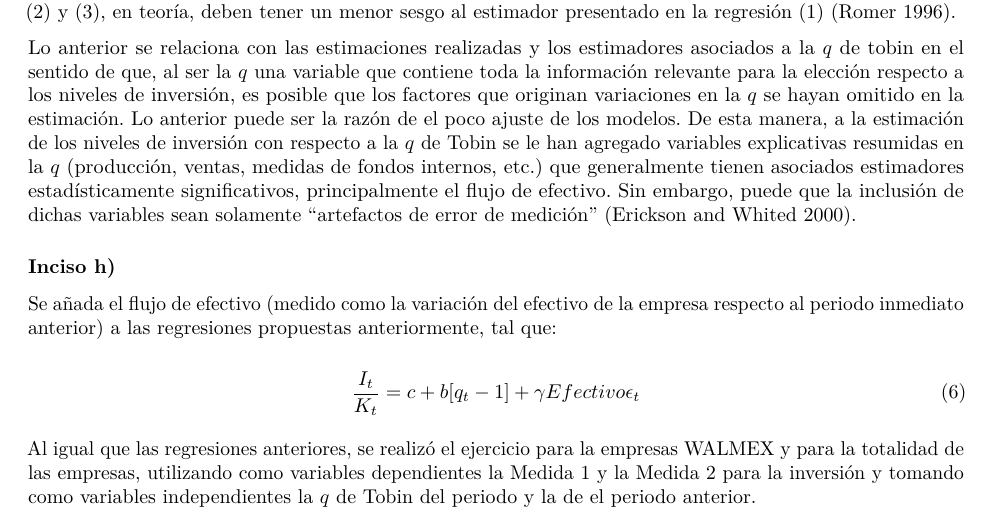
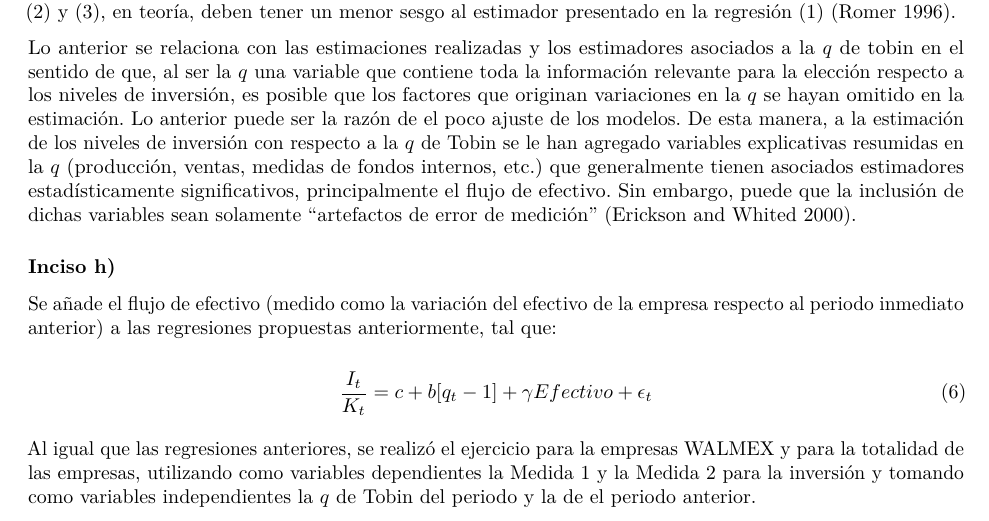
Before and after one commit to Ehekatzin/Tarea2_Macro, an R Markdown document (Pregunta_3_v3.Rmd): part of page 6 of 7, cut so that both start at the same text. Rendered offline with R 4.5, knitr and Pandoc, then LaTeX, with nearby package versions; some code elsewhere in the file could not run offline; common packages that the code uses without loading them are loaded.

Commit message:
Update Pregunta_3_v3.Rmd

```diff
--- a/Pregunta_3_v3.Rmd
+++ b/Pregunta_3_v3.Rmd
@@ -587,10 +587,10 @@ Lo anterior se relaciona con las estimaciones realizadas y los estimadores asoci
 
 ### Inciso h)
 
-Se añada el flujo de efectivo (medido como la variación del efectivo de la empresa respecto al periodo inmediato anterior) a las regresiones propuestas anteriormente, tal que:
+Se añade el flujo de efectivo (medido como la variación del efectivo de la empresa respecto al periodo inmediato anterior) a las regresiones propuestas anteriormente, tal que:
 
 \begin{equation}
-\frac{I_t}{K_t} = c + b[q_t -1]+\gamma Efectivo \epsilon_t
+\frac{I_t}{K_t} = c + b[q_t -1]+\gamma Efectivo + \epsilon_t
 \end{equation}
 
 Al igual que las regresiones anteriores, se realizó el ejercicio para la empresas WALMEX y para la totalidad de las empresas, utilizando como variables dependientes la Medida 1 y la Medida 2 para la inversión y tomando como variables independientes la $q$ de Tobin del periodo y la de el periodo anterior.
```
